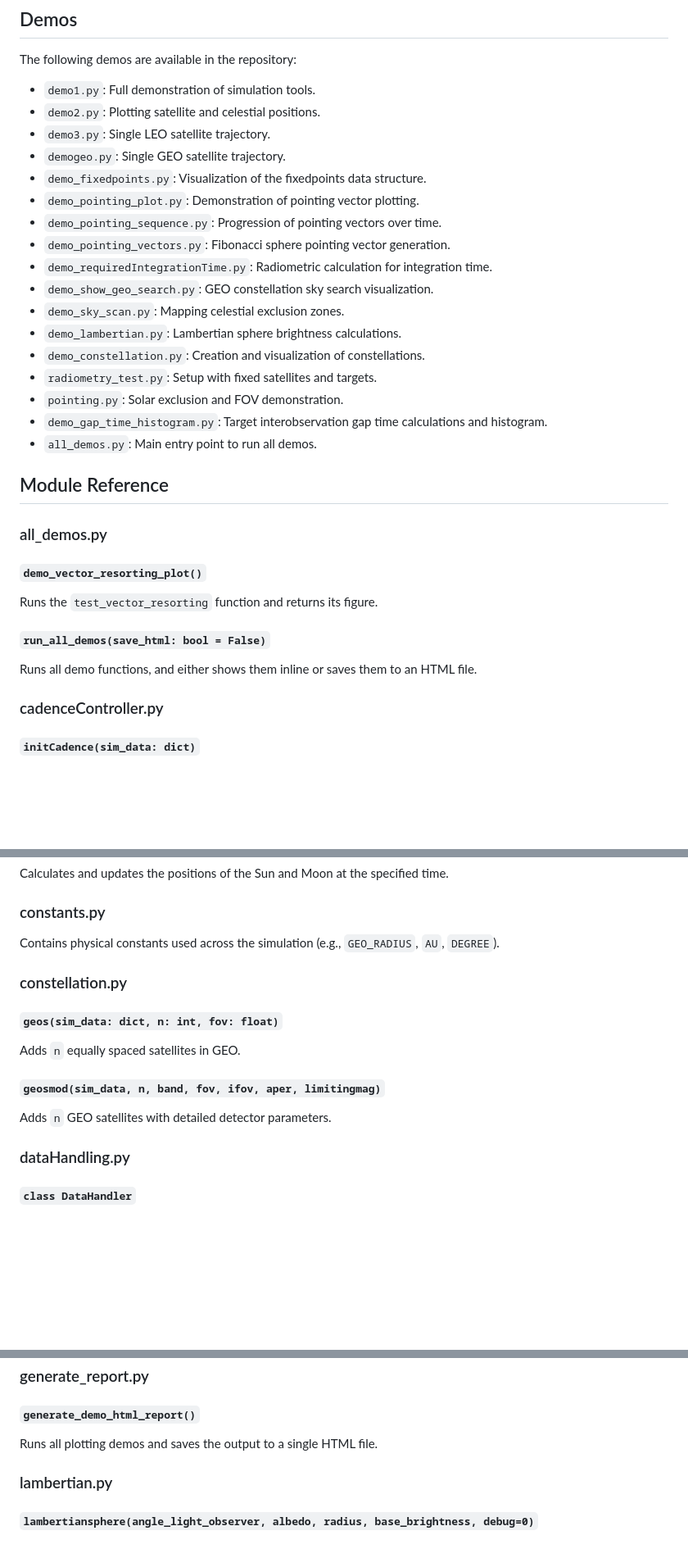
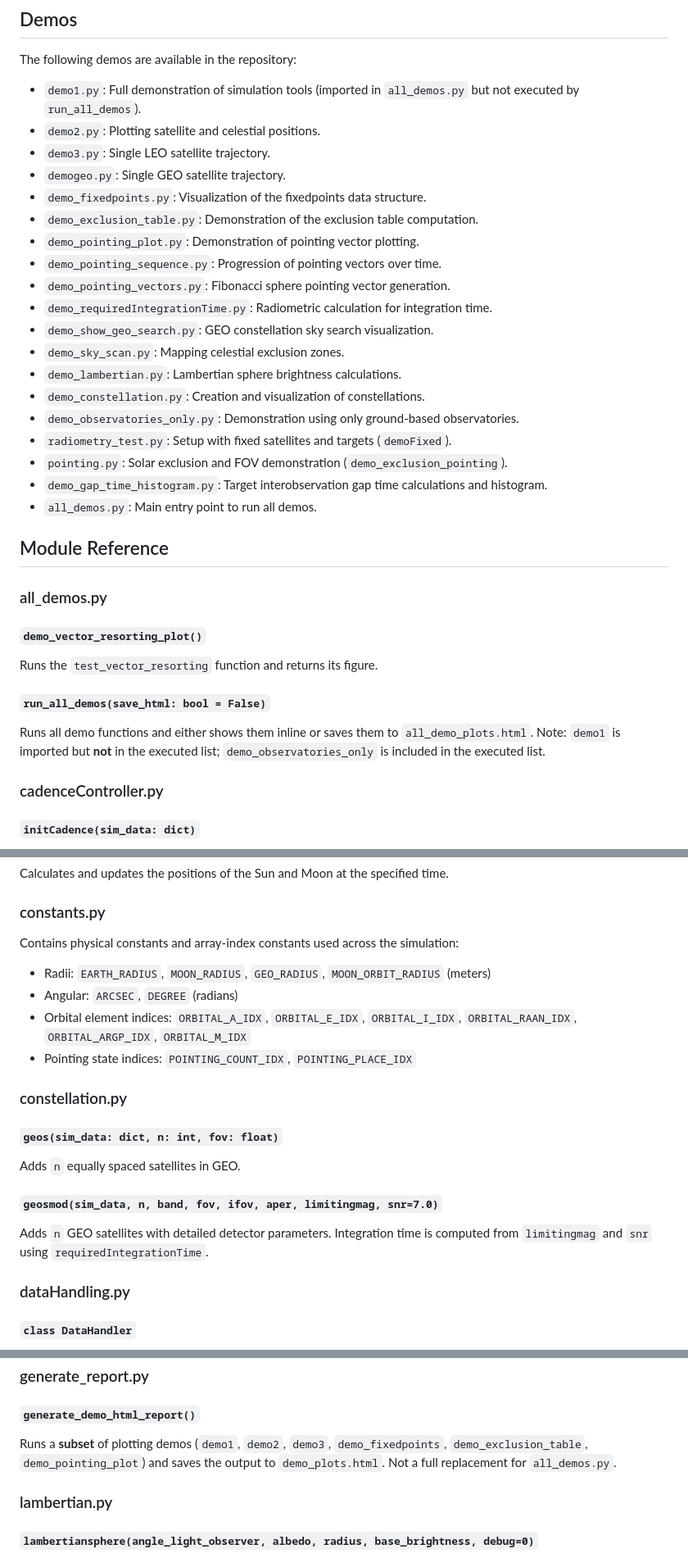
Before and after one commit to espillar/vibevolts, a Markdown page: docs/system/vibevolts.md, 3 parts joined by grey strips. Shown at 82% size. Rendered like a GitHub page; blank space fills up the shorter version.

Commit message:
docs: update system documentation to reflect recent API enhancements, constant additions, and revised demo configurations.

```diff
--- a/docs/system/vibevolts.md
+++ b/docs/system/vibevolts.md
@@ -52,11 +52,13 @@ Adds the `fixedpoints` structure with generated points.
 
 The following demos are available in the repository:
 
-- `demo1.py`: Full demonstration of simulation tools.
+- `demo1.py`: Full demonstration of simulation tools (imported in `all_demos.py` but
+  not executed by `run_all_demos`).
 - `demo2.py`: Plotting satellite and celestial positions.
 - `demo3.py`: Single LEO satellite trajectory.
 - `demogeo.py`: Single GEO satellite trajectory.
 - `demo_fixedpoints.py`: Visualization of the fixedpoints data structure.
+- `demo_exclusion_table.py`: Demonstration of the exclusion table computation.
 - `demo_pointing_plot.py`: Demonstration of pointing vector plotting.
 - `demo_pointing_sequence.py`: Progression of pointing vectors over time.
 - `demo_pointing_vectors.py`: Fibonacci sphere pointing vector generation.
@@ -65,8 +67,9 @@ The following demos are available in the repository:
 - `demo_sky_scan.py`: Mapping celestial exclusion zones.
 - `demo_lambertian.py`: Lambertian sphere brightness calculations.
 - `demo_constellation.py`: Creation and visualization of constellations.
-- `radiometry_test.py`: Setup with fixed satellites and targets.
-- `pointing.py`: Solar exclusion and FOV demonstration.
+- `demo_observatories_only.py`: Demonstration using only ground-based observatories.
+- `radiometry_test.py`: Setup with fixed satellites and targets (`demoFixed`).
+- `pointing.py`: Solar exclusion and FOV demonstration (`demo_exclusion_pointing`).
 - `demo_gap_time_histogram.py`: Target interobservation gap time calculations and histogram.
 - `all_demos.py`: Main entry point to run all demos.
 
@@ -78,7 +81,9 @@ The following demos are available in the repository:
 Runs the `test_vector_resorting` function and returns its figure.
 
 #### `run_all_demos(save_html: bool = False)`
-Runs all demo functions, and either shows them inline or saves them to an HTML file.
+Runs all demo functions and either shows them inline or saves them to
+`all_demo_plots.html`. Note: `demo1` is imported but **not** in the executed list;
+`demo_observatories_only` is included in the executed list.
 
 ### cadenceController.py
 
@@ -100,15 +105,21 @@ Adds celestial body structures (Sun and Moon) to the simulation data.
 Calculates and updates the positions of the Sun and Moon at the specified time.
 
 ### constants.py
-Contains physical constants used across the simulation (e.g., `GEO_RADIUS`, `AU`, `DEGREE`).
+Contains physical constants and array-index constants used across the simulation:
+- Radii: `EARTH_RADIUS`, `MOON_RADIUS`, `GEO_RADIUS`, `MOON_ORBIT_RADIUS` (meters)
+- Angular: `ARCSEC`, `DEGREE` (radians)
+- Orbital element indices: `ORBITAL_A_IDX`, `ORBITAL_E_IDX`, `ORBITAL_I_IDX`,
+  `ORBITAL_RAAN_IDX`, `ORBITAL_ARGP_IDX`, `ORBITAL_M_IDX`
+- Pointing state indices: `POINTING_COUNT_IDX`, `POINTING_PLACE_IDX`
 
 ### constellation.py
 
 #### `geos(sim_data: dict, n: int, fov: float)`
 Adds `n` equally spaced satellites in GEO.
 
-#### `geosmod(sim_data, n, band, fov, ifov, aper, limitingmag)`
-Adds `n` GEO satellites with detailed detector parameters.
+#### `geosmod(sim_data, n, band, fov, ifov, aper, limitingmag, snr=7.0)`
+Adds `n` GEO satellites with detailed detector parameters. Integration time is computed
+from `limitingmag` and `snr` using `requiredIntegrationTime`.
 
 ### dataHandling.py
 
@@ -193,7 +204,9 @@ Generates 3D points with logarithmic radial and uniform angular distribution.
 ### generate_report.py
 
 #### `generate_demo_html_report()`
-Runs all plotting demos and saves the output to a single HTML file.
+Runs a **subset** of plotting demos (`demo1`, `demo2`, `demo3`, `demo_fixedpoints`,
+`demo_exclusion_table`, `demo_pointing_plot`) and saves the output to `demo_plots.html`.
+Not a full replacement for `all_demos.py`.
 
 ### lambertian.py
 
```
Also changed, not shown: other parts of docs/system/vibevolts.md (+20 -11 lines).
